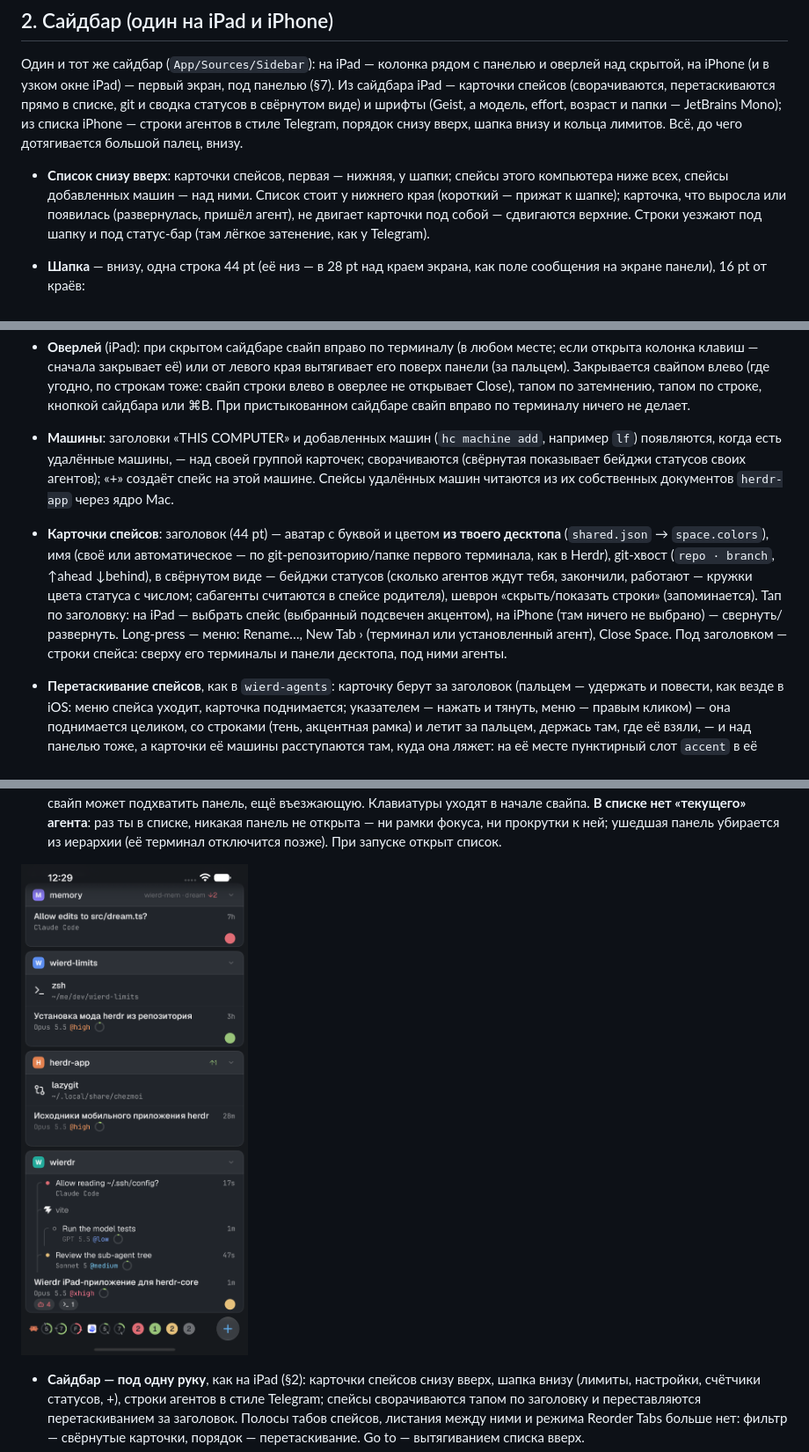
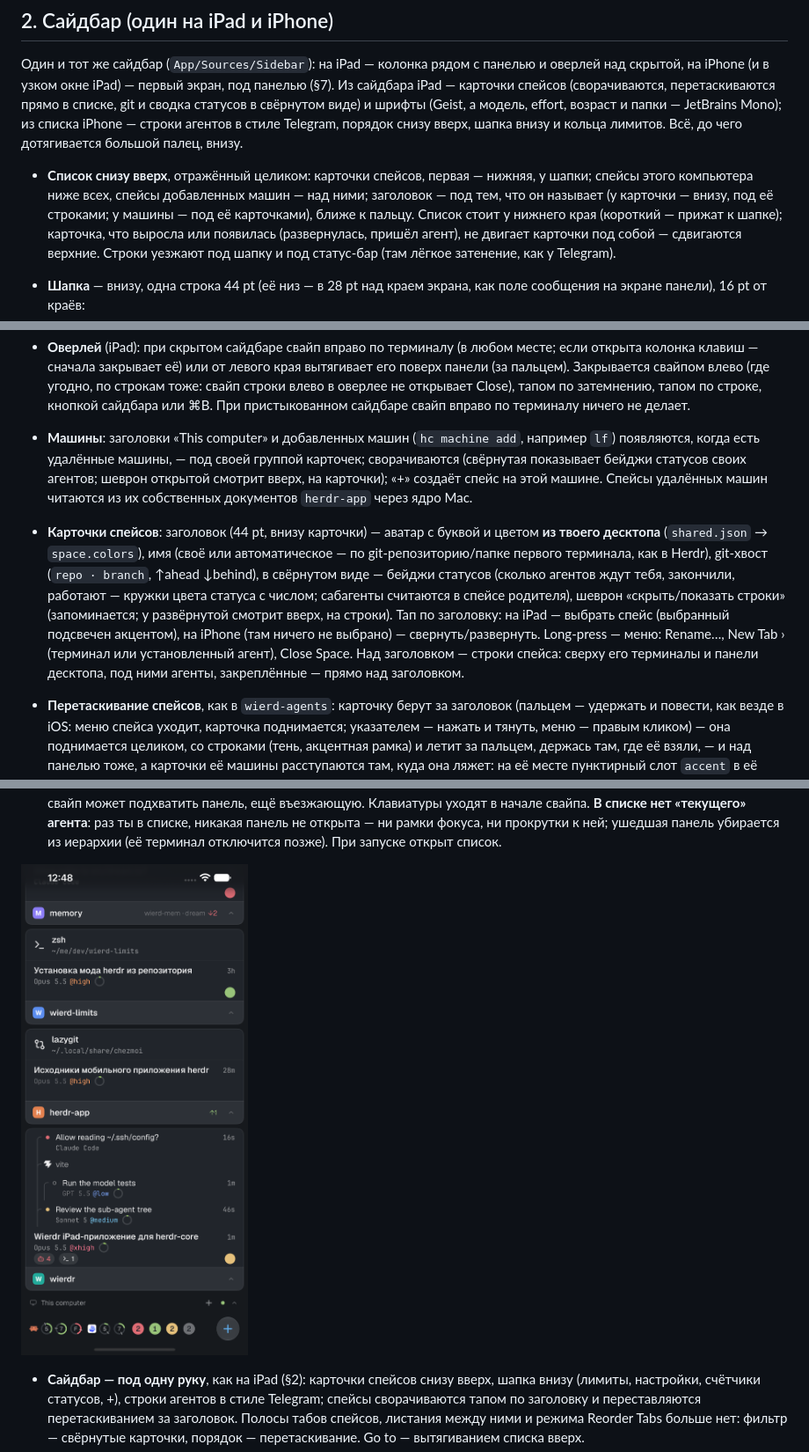
Before and after one commit to wierdbytes/wierdr, a Markdown page: docs/FEATURES.md, 3 parts joined by grey strips. Shown at 88% size. Rendered like a GitHub page; pictures changed too: docs/screenshots/iphone-agents-dark.png.

```diff
--- a/docs/FEATURES.md
+++ b/docs/FEATURES.md
@@ -38,8 +38,10 @@ iPad — карточки спейсов (сворачиваются, перет
 списка iPhone — строки агентов в стиле Telegram, порядок снизу вверх, шапка внизу и кольца
 лимитов. Всё, до чего дотягивается большой палец, внизу.
 
-- **Список снизу вверх**: карточки спейсов, первая — нижняя, у шапки; спейсы этого компьютера
-  ниже всех, спейсы добавленных машин — над ними. Список стоит у нижнего края (короткий —
+- **Список снизу вверх**, отражённый целиком: карточки спейсов, первая — нижняя, у шапки;
+  спейсы этого компьютера ниже всех, спейсы добавленных машин — над ними; заголовок — под
+  тем, что он называет (у карточки — внизу, под её строками; у машины — под её карточками),
+  ближе к пальцу. Список стоит у нижнего края (короткий —
   прижат к шапке); карточка, что выросла или появилась (развернулась, пришёл агент), не
   двигает карточки под собой — сдвигаются верхние. Строки уезжают под шапку и под статус‑бар
   (там лёгкое затенение, как у Telegram).
@@ -107,19 +109,21 @@ iPad — карточки спейсов (сворачиваются, перет
   (за пальцем). Закрывается свайпом влево (где угодно, по строкам тоже: свайп строки влево
   в оверлее не открывает Close), тапом по затемнению, тапом по строке, кнопкой сайдбара
   или ⌘B. При пристыкованном сайдбаре свайп вправо по терминалу ничего не делает.
-- **Машины**: заголовки «THIS COMPUTER» и добавленных машин (`hc machine add`, например `lf`)
-  появляются, когда есть удалённые машины, — над своей группой карточек; сворачиваются
-  (свёрнутая показывает бейджи статусов своих агентов); «+» создаёт спейс на этой машине.
+- **Машины**: заголовки «This computer» и добавленных машин (`hc machine add`, например `lf`)
+  появляются, когда есть удалённые машины, — под своей группой карточек; сворачиваются
+  (свёрнутая показывает бейджи статусов своих агентов; шеврон открытой смотрит вверх, на
+  карточки); «+» создаёт спейс на этой машине.
   Спейсы удалённых машин читаются из их собственных документов `herdr-app` через ядро Mac.
-- **Карточки спейсов**: заголовок (44 pt) — аватар с буквой и цветом **из твоего десктопа**
+- **Карточки спейсов**: заголовок (44 pt, внизу карточки) — аватар с буквой и цветом **из твоего десктопа**
   (`shared.json` → `space.colors`), имя (своё или автоматическое — по git‑репозиторию/папке
   первого терминала, как в Herdr), git‑хвост (`repo · branch`, ↑ahead ↓behind), в свёрнутом
   виде — бейджи статусов (сколько агентов ждут тебя, закончили, работают — кружки цвета
   статуса с числом; сабагенты считаются в спейсе родителя), шеврон «скрыть/показать строки»
-  (запоминается). Тап по заголовку: на iPad — выбрать спейс (выбранный подсвечен акцентом),
+  (запоминается; у развёрнутой смотрит вверх, на строки). Тап по заголовку: на iPad — выбрать спейс (выбранный подсвечен акцентом),
   на iPhone (там ничего не выбрано) — свернуть/развернуть. Long‑press — меню: Rename…,
-  New Tab › (терминал или установленный агент), Close Space. Под заголовком — строки спейса:
-  сверху его терминалы и панели десктопа, под ними агенты.
+  New Tab › (терминал или установленный агент), Close Space. Над заголовком — строки спейса:
+  сверху его терминалы и панели десктопа, под ними агенты, закреплённые — прямо над
+  заголовком.
 - **Перетаскивание спейсов**, как в `wierd-agents`: карточку берут за заголовок (пальцем —
   удержать и повести, как везде в iOS: меню спейса уходит, карточка поднимается; указателем —
   нажать и тянуть, меню — правым кликом) — она поднимается целиком, со строками (тень,
```
Also changed, not shown: docs/TRADEOFFS.md (+1 -1 lines), docs/architecture.md (+1 -1 lines), 5 other files.
